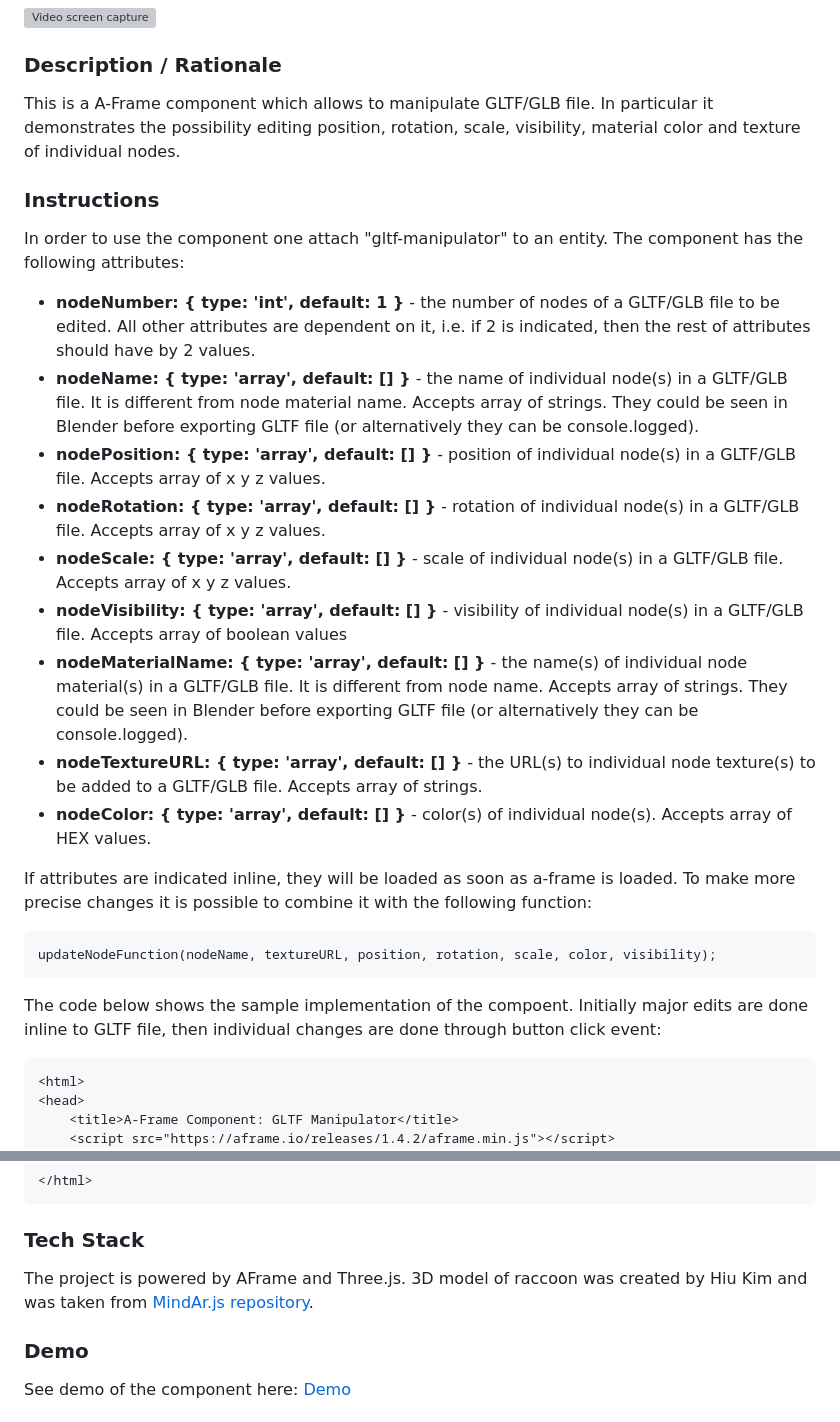
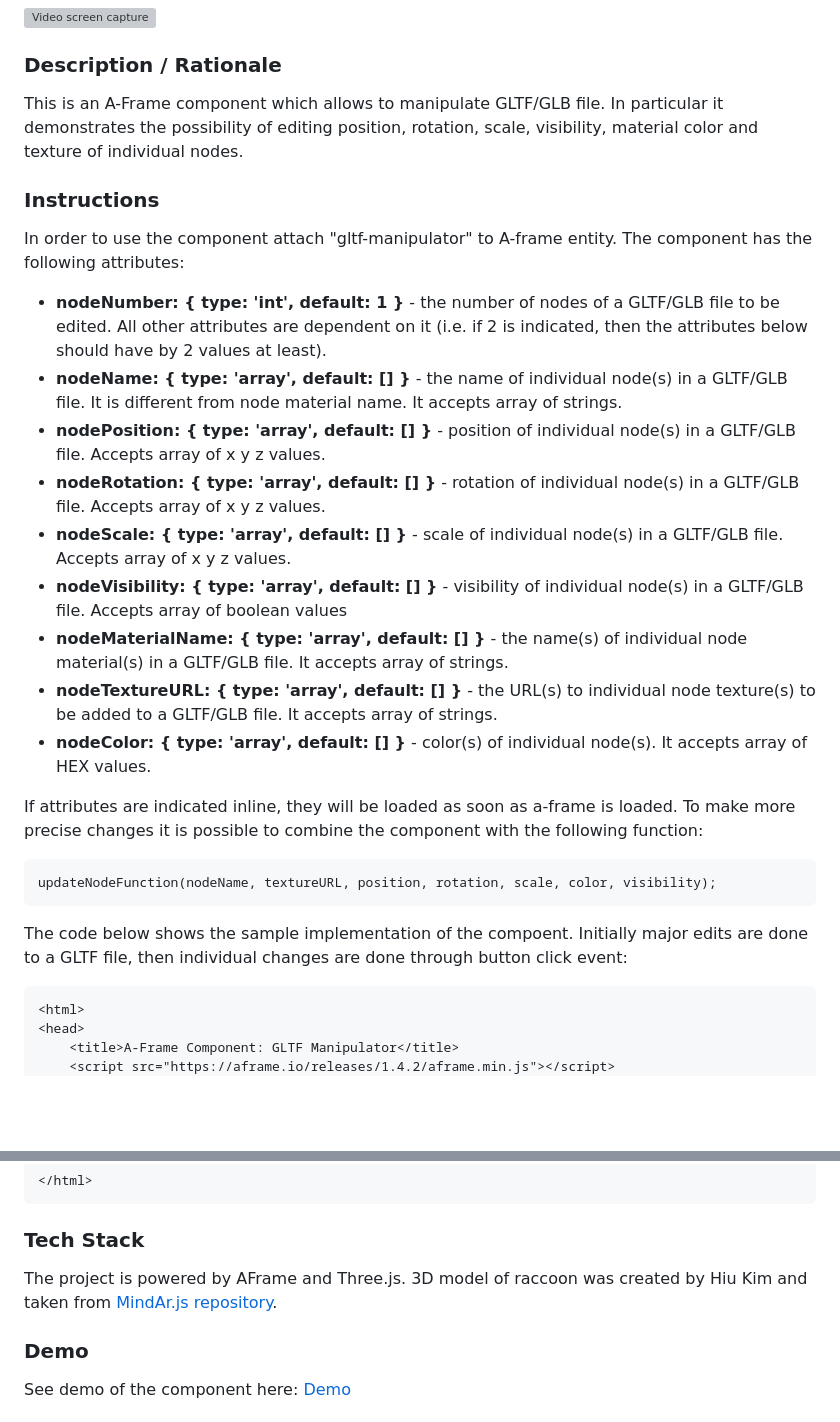
Before and after one commit to akbartus/A-Frame-Component-GLTF-Manipulator, a Markdown page: README.md, 2 parts joined by grey strips. Drawn GitHub-style; blank space fills up the shorter version; grey boxes are pictures that could not be loaded.

````diff
--- a/README.md
+++ b/README.md
@@ -4,26 +4,26 @@
 
 
 ### **Description / Rationale**
-This is a A-Frame component which allows to manipulate GLTF/GLB file. In particular it demonstrates the possibility editing position, rotation, scale, visibility, material color and texture of individual nodes.
+This is an A-Frame component which allows to manipulate GLTF/GLB file. In particular it demonstrates the possibility of editing position, rotation, scale, visibility, material color and texture of individual nodes.
 
 ### **Instructions**
 
-In order to use the component one attach "gltf-manipulator" to an entity. The component has the following attributes:
-* <b>nodeNumber: { type: 'int', default: 1 }</b> - the number of nodes of a GLTF/GLB file to be edited. All other attributes are dependent on it, i.e. if 2 is indicated, then the rest of attributes should have by 2 values.
-* <b>nodeName: { type: 'array', default: [] }</b> - the name of individual node(s) in a GLTF/GLB file. It is different from node material name. Accepts array of strings. They could be seen in Blender before exporting GLTF file (or alternatively they can be console.logged).
+In order to use the component attach "gltf-manipulator" to A-frame entity. The component has the following attributes:
+* <b>nodeNumber: { type: 'int', default: 1 }</b> - the number of nodes of a GLTF/GLB file to be edited. All other attributes are dependent on it (i.e. if 2 is indicated, then the attributes below should have by 2 values at least).
+* <b>nodeName: { type: 'array', default: [] }</b> - the name of individual node(s) in a GLTF/GLB file. It is different from node material name. It accepts array of strings.
 * <b>nodePosition: { type: 'array', default: [] }</b> - position of individual node(s) in a GLTF/GLB file. Accepts array of x y z values.
 * <b>nodeRotation: { type: 'array', default: [] }</b> - rotation of individual node(s) in a GLTF/GLB file. Accepts array of x y z values.
 * <b>nodeScale: { type: 'array', default: [] }</b> - scale of individual node(s) in a GLTF/GLB file. Accepts array of x y z values.
 * <b>nodeVisibility: { type: 'array', default: [] }</b> - visibility of individual node(s) in a GLTF/GLB file. Accepts array of boolean values
-* <b>nodeMaterialName: { type: 'array', default: [] }</b> - the name(s) of individual node material(s) in a GLTF/GLB file. It is different from node name. Accepts array of strings. They could be seen in Blender before exporting GLTF file (or alternatively they can be console.logged).
-* <b>nodeTextureURL: { type: 'array', default: [] }</b> - the URL(s) to individual node texture(s) to be added to a GLTF/GLB file. Accepts array of strings.
-* <b>nodeColor: { type: 'array', default: [] }</b> - color(s) of individual node(s). Accepts array of HEX values.
+* <b>nodeMaterialName: { type: 'array', default: [] }</b> - the name(s) of individual node material(s) in a GLTF/GLB file. It accepts array of strings.
+* <b>nodeTextureURL: { type: 'array', default: [] }</b> - the URL(s) to individual node texture(s) to be added to a GLTF/GLB file. It accepts array of strings.
+* <b>nodeColor: { type: 'array', default: [] }</b> - color(s) of individual node(s). It accepts array of HEX values.
 
-If attributes are indicated inline, they will be loaded as soon as a-frame is loaded. To make more precise changes it is possible to combine it with the following function:
+If attributes are indicated inline, they will be loaded as soon as a-frame is loaded. To make more precise changes it is possible to combine the component with the following function:
 ```
 updateNodeFunction(nodeName, textureURL, position, rotation, scale, color, visibility);
 ```
-The code below shows the sample implementation of the compoent. Initially major edits are done inline to GLTF file, then individual changes are done through button click event:
+The code below shows the sample implementation of the compoent. Initially major edits are done to a GLTF file, then individual changes are done through button click event:
 ```
 <html>
 <head>
@@ -84,7 +84,7 @@ The code below shows the sample implementation of the compoent. Initially major
 ```
 
 ### **Tech Stack**
-The project is powered by AFrame and Three.js. 3D model of raccoon was created by Hiu Kim and was taken from <a href="https://github.com/hiukim/mind-ar-js/tree/master/examples/image-tracking/assets/band-example/raccoon">MindAr.js repository</a>.
+The project is powered by AFrame and Three.js. 3D model of raccoon was created by Hiu Kim and taken from <a href="https://github.com/hiukim/mind-ar-js/tree/master/examples/image-tracking/assets/band-example/raccoon">MindAr.js repository</a>.
 
 ### **Demo**
 See demo of the component here: [Demo](https://gltf-manipulator.glitch.me/)
````
